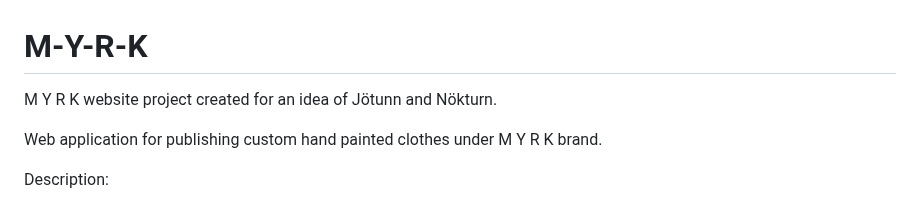
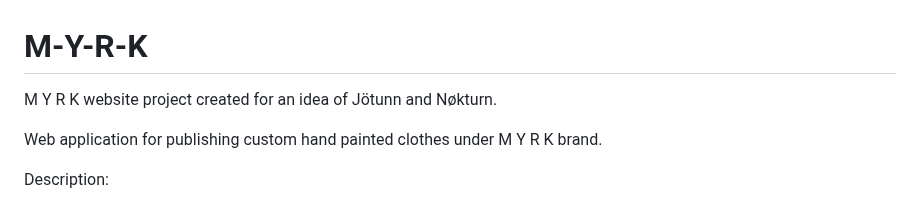
Before and after one commit to JotunnheimExile/M-Y-R-K, a Markdown page: README.md, the part around the change. GitHub-like rendering.

Commit message:
Pseudonym edit

```diff
--- a/README.md
+++ b/README.md
@@ -1,6 +1,6 @@
 # M-Y-R-K
 M Y R K website project
-created for an idea of Jötunn and Nökturn.
+created for an idea of Jötunn and Nøkturn.
 
 Web application for publishing custom hand painted clothes under M Y R K brand.
 
```
